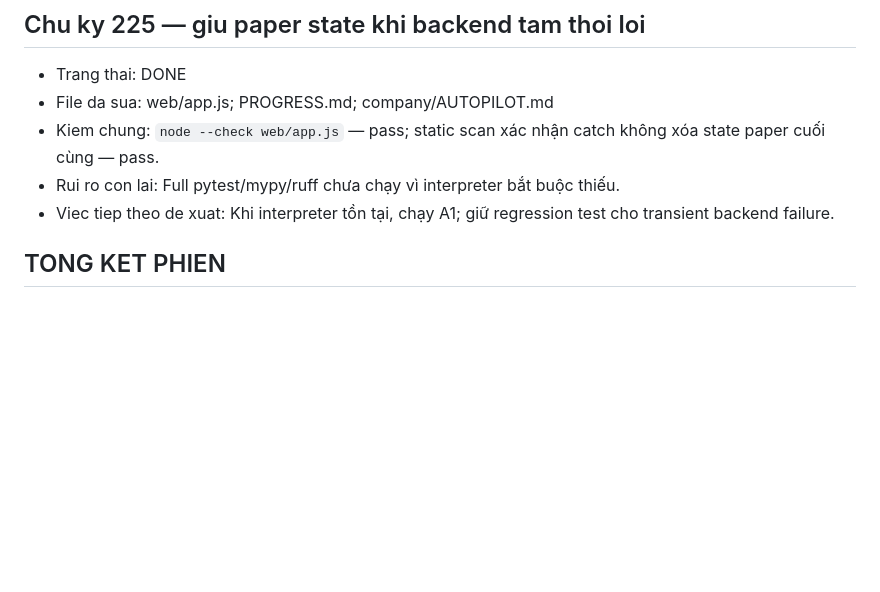
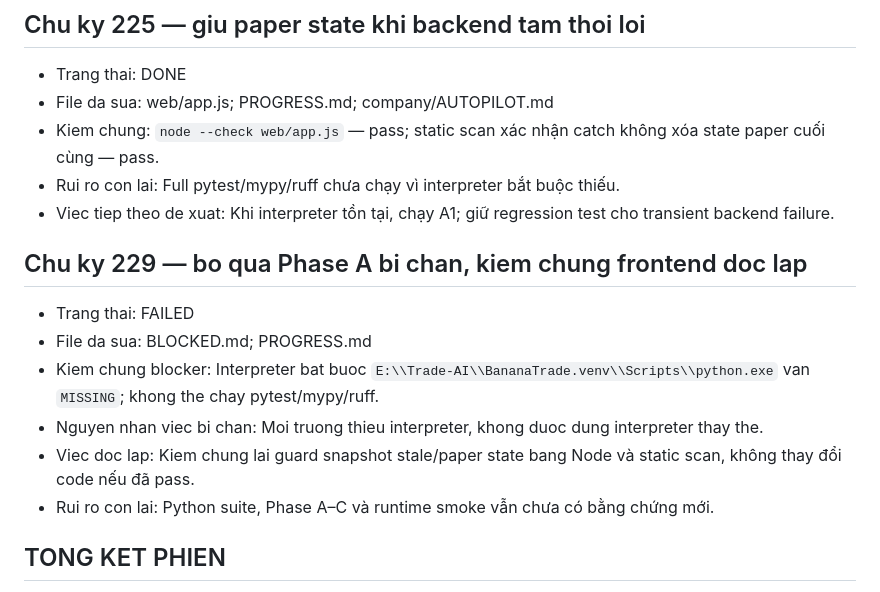
Before and after one commit to ThienObito/BananaTrade, a Markdown page: company/AUTOPILOT.md, the part around the change. Rendered like a GitHub page; blank space fills up the shorter version.

```diff
--- a/company/AUTOPILOT.md
+++ b/company/AUTOPILOT.md
@@ -1698,6 +1698,14 @@
 - Kiem chung: `node --check web/app.js` — pass; static scan xác nhận catch không xóa state paper cuối cùng — pass.
 - Rui ro con lai: Full pytest/mypy/ruff chưa chạy vì interpreter bắt buộc thiếu.
 - Viec tiep theo de xuat: Khi interpreter tồn tại, chạy A1; giữ regression test cho transient backend failure.
+
+## Chu ky 229 — bo qua Phase A bi chan, kiem chung frontend doc lap
+- Trang thai: FAILED
+- File da sua: BLOCKED.md; PROGRESS.md
+- Kiem chung blocker: Interpreter bat buoc `E:\\Trade-AI\\BananaTrade.venv\\Scripts\\python.exe` van `MISSING`; khong the chay pytest/mypy/ruff.
+- Nguyen nhan viec bi chan: Moi truong thieu interpreter, khong duoc dung interpreter thay the.
+- Viec doc lap: Kiem chung lai guard snapshot stale/paper state bang Node và static scan, không thay đổi code nếu đã pass.
+- Rui ro con lai: Python suite, Phase A–C và runtime smoke vẫn chưa có bằng chứng mới.
 
 ## TONG KET PHIEN
 - Da lam duoc:
```
Also changed, not shown: BLOCKED.md (+7 -0 lines), PROGRESS.md (+12 -0 lines).
